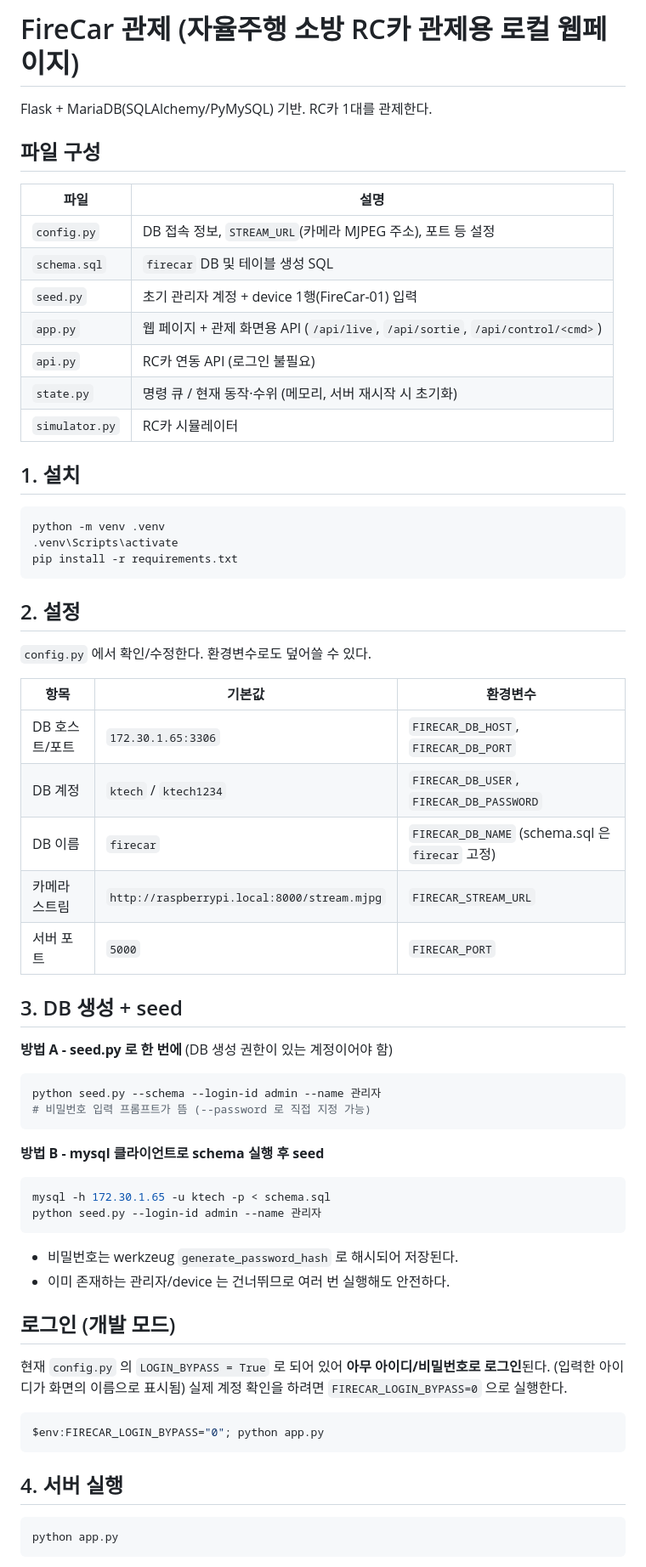
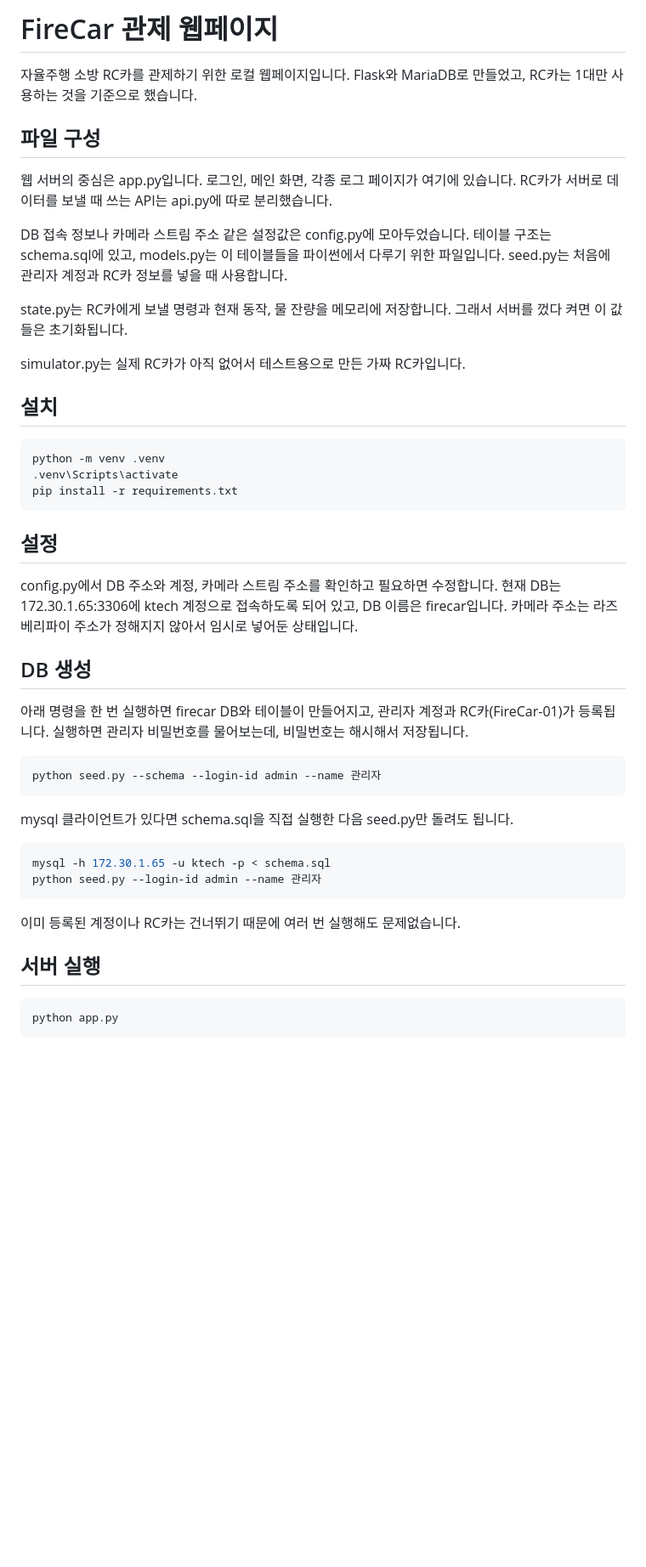
Before and after one commit to DHLee-gif/FireExtinguisher, a Markdown page: README.md, the part around one of its changes. Shown at 85% size. Drawn GitHub-style; blank space fills up the shorter version.

````diff
--- a/README.md
+++ b/README.md
@@ -1,20 +1,23 @@
-# FireCar 관제 (자율주행 소방 RC카 관제용 로컬 웹페이지)
+# FireCar 관제 웹페이지
 
-Flask + MariaDB(SQLAlchemy/PyMySQL) 기반. RC카 1대를 관제한다.
+자율주행 소방 RC카를 관제하기 위한 로컬 웹페이지입니다.
+Flask와 MariaDB로 만들었고, RC카는 1대만 사용하는 것을 기준으로 했습니다.
 
 ## 파일 구성
 
-| 파일 | 설명 |
-|---|---|
-| `config.py` | DB 접속 정보, `STREAM_URL`(카메라 MJPEG 주소), 포트 등 설정 |
-| `schema.sql` | `firecar` DB 및 테이블 생성 SQL |
-| `seed.py` | 초기 관리자 계정 + device 1행(FireCar-01) 입력 |
-| `app.py` | 웹 페이지 + 관제 화면용 API (`/api/live`, `/api/sortie`, `/api/control/<cmd>`) |
-| `api.py` | RC카 연동 API (로그인 불필요) |
-| `state.py` | 명령 큐 / 현재 동작·수위 (메모리, 서버 재시작 시 초기화) |
-| `simulator.py` | RC카 시뮬레이터 |
+웹 서버의 중심은 app.py입니다. 로그인, 메인 화면, 각종 로그 페이지가 여기에 있습니다.
+RC카가 서버로 데이터를 보낼 때 쓰는 API는 api.py에 따로 분리했습니다.
 
-## 1. 설치
+DB 접속 정보나 카메라 스트림 주소 같은 설정값은 config.py에 모아두었습니다.
+테이블 구조는 schema.sql에 있고, models.py는 이 테이블들을 파이썬에서 다루기 위한 파일입니다.
+seed.py는 처음에 관리자 계정과 RC카 정보를 넣을 때 사용합니다.
+
+state.py는 RC카에게 보낼 명령과 현재 동작, 물 잔량을 메모리에 저장합니다.
+그래서 서버를 껐다 켜면 이 값들은 초기화됩니다.
+
+simulator.py는 실제 RC카가 아직 없어서 테스트용으로 만든 가짜 RC카입니다.
+
+## 설치
 
 ```powershell
 python -m venv .venv
@@ -22,47 +25,31 @@ python -m venv .venv
 pip install -r requirements.txt
 ```
 
-## 2. 설정
+## 설정
 
-`config.py` 에서 확인/수정한다. 환경변수로도 덮어쓸 수 있다.
+config.py에서 DB 주소와 계정, 카메라 스트림 주소를 확인하고 필요하면 수정합니다.
+현재 DB는 172.30.1.65:3306에 ktech 계정으로 접속하도록 되어 있고, DB 이름은 firecar입니다.
+카메라 주소는 라즈베리파이 주소가 정해지지 않아서 임시로 넣어둔 상태입니다.
 
-| 항목 | 기본값 | 환경변수 |
-|---|---|---|
-| DB 호스트/포트 | `172.30.1.65:3306` | `FIRECAR_DB_HOST`, `FIRECAR_DB_PORT` |
-| DB 계정 | `ktech` / `ktech1234` | `FIRECAR_DB_USER`, `FIRECAR_DB_PASSWORD` |
-| DB 이름 | `firecar` | `FIRECAR_DB_NAME` (schema.sql 은 `firecar` 고정) |
-| 카메라 스트림 | `http://raspberrypi.local:8000/stream.mjpg` | `FIRECAR_STREAM_URL` |
-| 서버 포트 | `5000` | `FIRECAR_PORT` |
+## DB 생성
 
-## 3. DB 생성 + seed
-
-**방법 A - seed.py 로 한 번에** (DB 생성 권한이 있는 계정이어야 함)
+아래 명령을 한 번 실행하면 firecar DB와 테이블이 만들어지고, 관리자 계정과 RC카(FireCar-01)가 등록됩니다.
+실행하면 관리자 비밀번호를 물어보는데, 비밀번호는 해시해서 저장됩니다.
 
 ```powershell
 python seed.py --schema --login-id admin --name 관리자
-# 비밀번호 입력 프롬프트가 뜸 (--password 로 직접 지정 가능)
 ```
 
-**방법 B - mysql 클라이언트로 schema 실행 후 seed**
+mysql 클라이언트가 있다면 schema.sql을 직접 실행한 다음 seed.py만 돌려도 됩니다.
 
 ```powershell
 mysql -h 172.30.1.65 -u ktech -p < schema.sql
 python seed.py --login-id admin --name 관리자
 ```
 
-- 비밀번호는 werkzeug `generate_password_hash` 로 해시되어 저장된다.
-- 이미 존재하는 관리자/device 는 건너뛰므로 여러 번 실행해도 안전하다.
+이미 등록된 계정이나 RC카는 건너뛰기 때문에 여러 번 실행해도 문제없습니다.
 
-## 로그인 (개발 모드)
-
-현재 `config.py` 의 `LOGIN_BYPASS = True` 로 되어 있어 **아무 아이디/비밀번호로 로그인**된다.
-(입력한 아이디가 화면의 이름으로 표시됨) 실제 계정 확인을 하려면 `FIRECAR_LOGIN_BYPASS=0` 으로 실행한다.
-
-```powershell
-$env:FIRECAR_LOGIN_BYPASS="0"; python app.py
-```
-
-## 4. 서버 실행
+## 서버 실행
 
 ```powershell
 python app.py
````
Also changed, not shown: other parts of README.md (+49 -39 lines).
